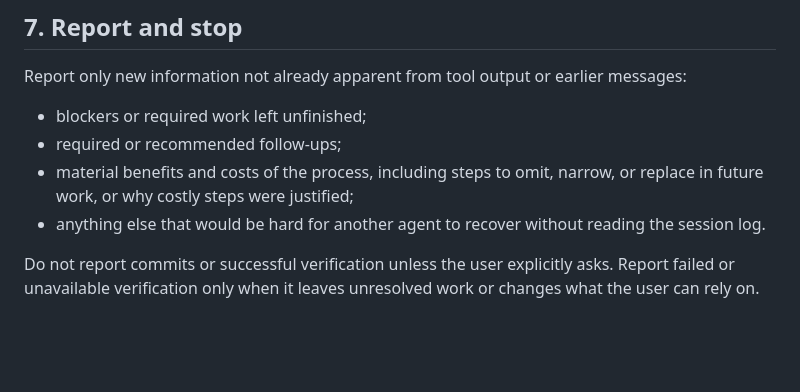
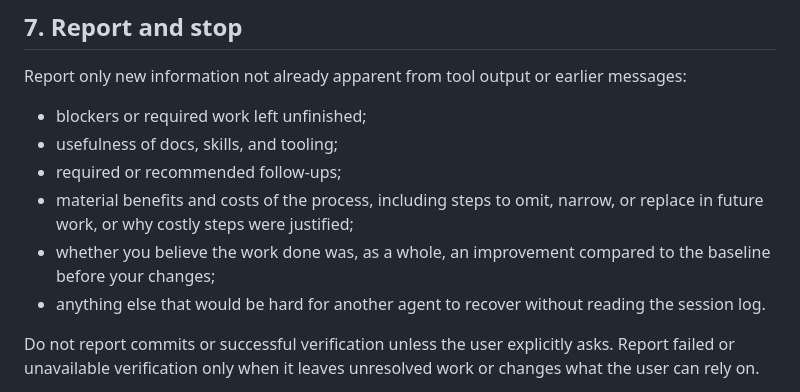
Before and after one commit to jyn514/dotfiles, a Markdown page: skills/session-closeout/SKILL.md, the part around the change. GitHub-like rendering; blank space fills up the shorter version.

Commit message:
add more questions to final closeout

```diff
--- a/skills/session-closeout/SKILL.md
+++ b/skills/session-closeout/SKILL.md
@@ -150,8 +150,10 @@ For other mechanisms, distinguish persisted state from live client refresh and v
 Report only new information not already apparent from tool output or earlier messages:
 
 - blockers or required work left unfinished;
+- usefulness of docs, skills, and tooling;
 - required or recommended follow-ups;
 - material benefits and costs of the process, including steps to omit, narrow, or replace in future work, or why costly steps were justified;
+- whether you believe the work done was, as a whole, an improvement compared to the baseline before your changes;
 - anything else that would be hard for another agent to recover without reading the session log.
 
 Do not report commits or successful verification unless the user explicitly asks.
```
